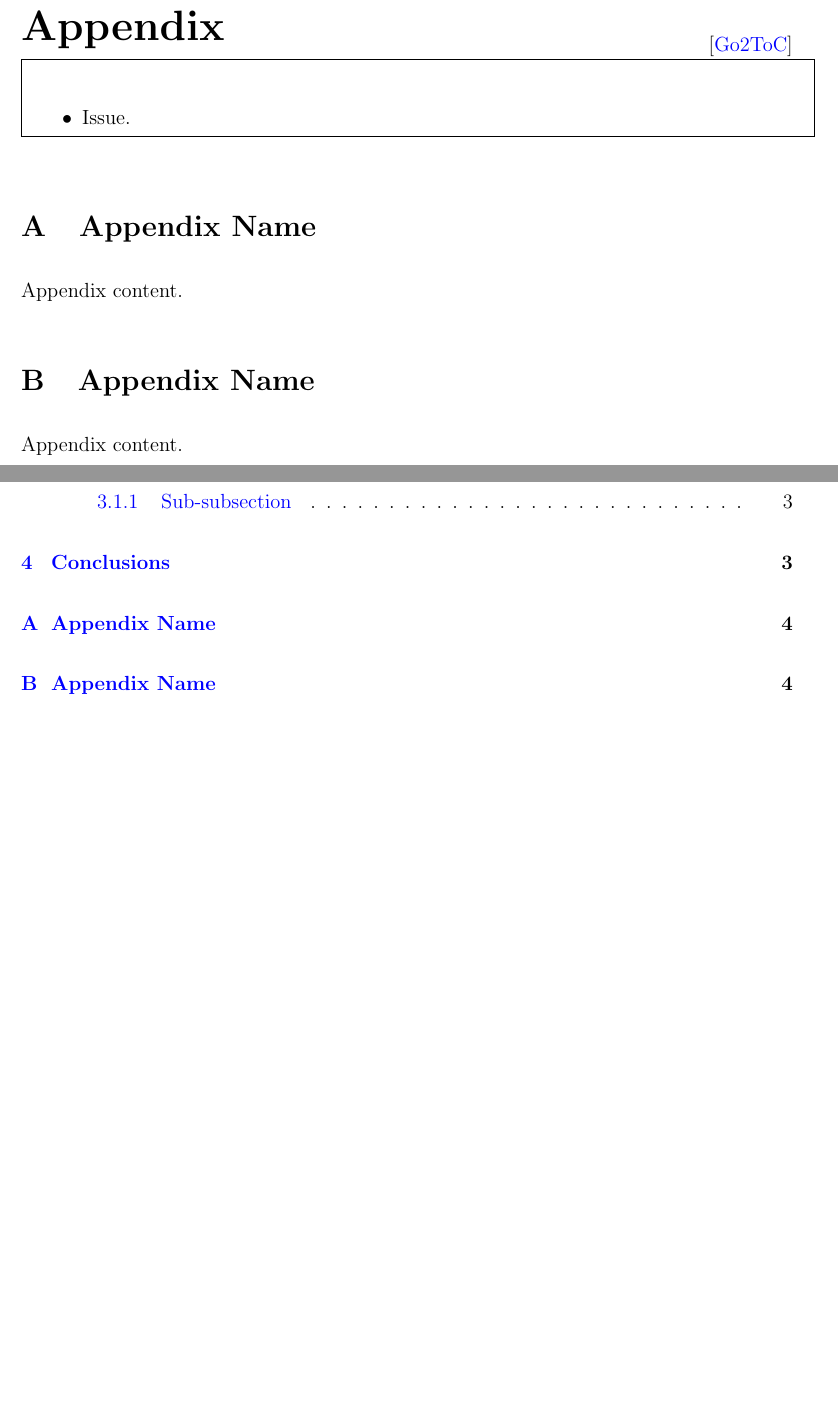
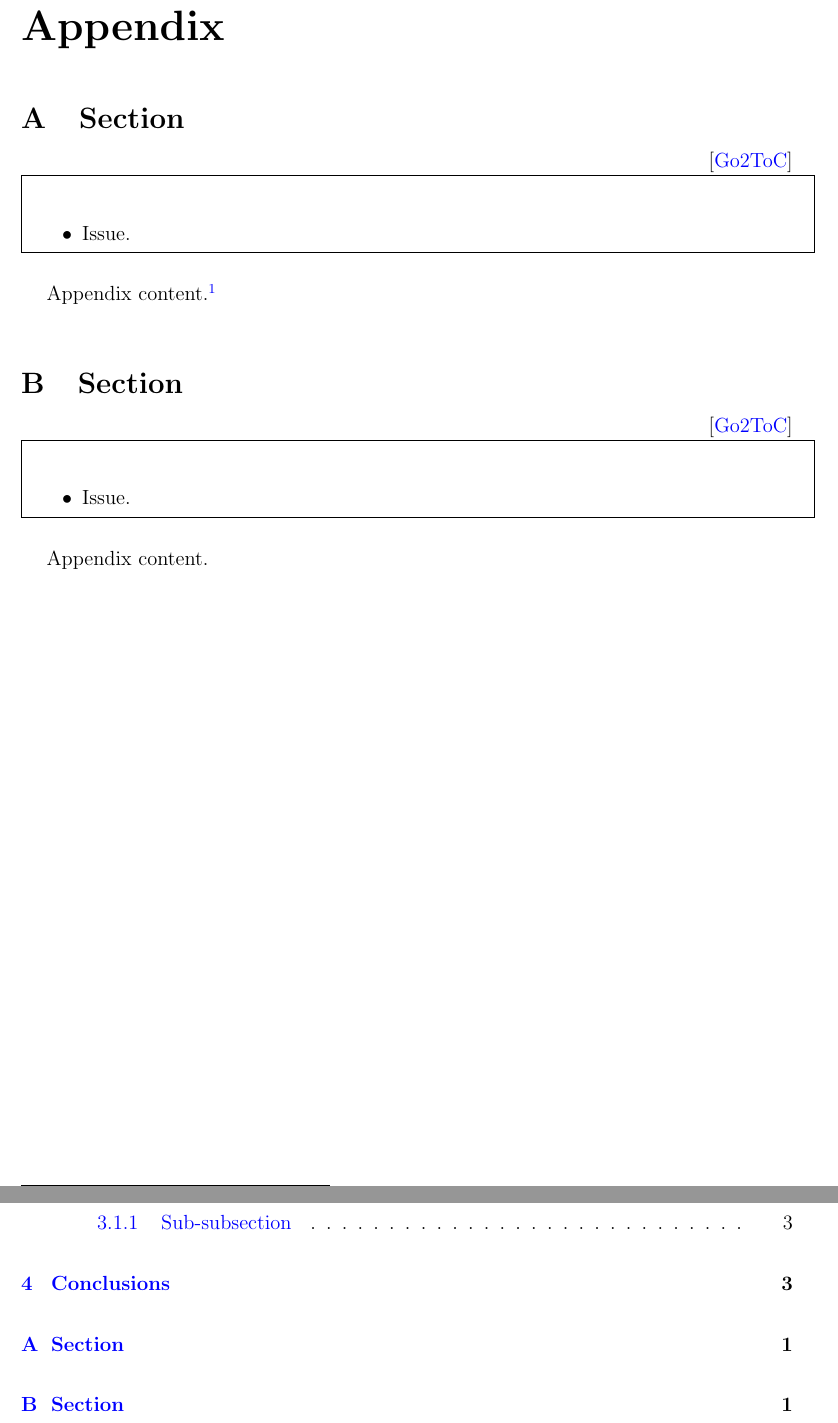
Before and after one commit to pavelsolis/Replication-Folder, a LaTeX paper (Docs/Paper/paper.tex, which reads Docs/Paper/appendix.tex): two parts of pages 4 and 5 of 5, joined at a grey line, cut so that both start at the same text, the shorter picture padded with empty space. Compiled offline with pdfLaTeX.

Commit message:
Restart counters. Add link to ToC and comment boxes

```diff
--- a/Docs/Paper/appendix.tex
+++ b/Docs/Paper/appendix.tex
@@ -1,27 +1,37 @@
 \newpage
 \begin{appendices}
 
+\setcounter{page}{1}										% Restart page numbering
+\setcounter{footnote}{0}									% Restart footnote counter
+\renewcommand{\thetable}{\thesection.\arabic{table}}		% Table name aligned to appendix
+\renewcommand\thefigure{\thesection.\arabic{figure}}		% Figure name aligned to appendix
+\renewcommand{\theequation}{\thesection.\arabic{equation}}	% Equation name aligned to appendix
+%	\captionsetup[table]{name=Table A}						% Change table caption prefix
+
+\section{Section} % \label{sec:appdx1}
+\vspace{0.7cm}
 \iftoggle{toclinks}{\gototoc}{} % Turn it on/off in packages.tex, command in macros.tex
 \iftoggle{cboxes}{	   				  % Turn it on/off in packages.tex
 	\begin{boxeditems}
 		\item Issue.
 	\end{boxeditems}}{}
-
-% \captionsetup[table]{name=Table A}
-% Changes table caption prefix plus restart table and figure counters
-\renewcommand{\thetable}{\thesection.\arabic{table}}
-\renewcommand\thefigure{\thesection.\arabic{figure}}
-
-\section{Appendix Name} % \label{sec:appdx1}
 \setcounter{table}{0}
 \setcounter{figure}{0}
+\setcounter{equation}{0}
 
-Appendix content.
+Appendix content.\footnote{The footnote counter is restarted.}
 
 
-\section{Appendix Name} % \label{sec:appdx2}
+\section{Section} % \label{sec:appdx2}
+\vspace{0.7cm}
+\iftoggle{toclinks}{\gototoc}{} % Turn it on/off in packages.tex, command in macros.tex
+\iftoggle{cboxes}{	   				  % Turn it on/off in packages.tex
+	\begin{boxeditems}
+		\item Issue.
+	\end{boxeditems}}{}
 \setcounter{table}{0}
 \setcounter{figure}{0}
+\setcounter{equation}{0}
 
 Appendix content.
 
```
